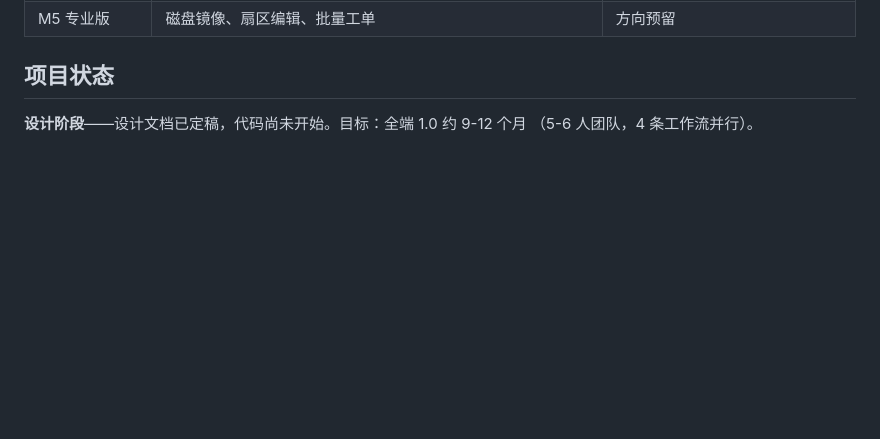
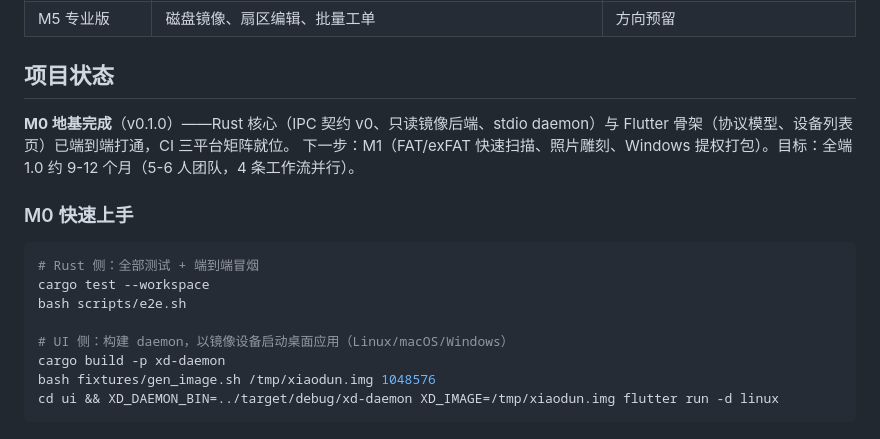
Before and after one commit to erikwang2013/ssd, a Markdown page: README.md, the part around the change. GitHub-like rendering; blank space fills up the shorter version.

Commit message:
docs: README 更新 M0 状态与快速上手

````diff
--- a/README.md
+++ b/README.md
@@ -86,5 +86,20 @@ docs/       # 文档与设计
 
 ## 项目状态
 
-**设计阶段**——设计文档已定稿，代码尚未开始。目标：全端 1.0 约 9-12 个月
-（5-6 人团队，4 条工作流并行）。
+**M0 地基完成**（v0.1.0）——Rust 核心（IPC 契约 v0、只读镜像后端、stdio daemon）与
+Flutter 骨架（协议模型、设备列表页）已端到端打通，CI 三平台矩阵就位。
+下一步：M1（FAT/exFAT 快速扫描、照片雕刻、Windows 提权打包）。目标：全端 1.0
+约 9-12 个月（5-6 人团队，4 条工作流并行）。
+
+### M0 快速上手
+
+```bash
+# Rust 侧：全部测试 + 端到端冒烟
+cargo test --workspace
+bash scripts/e2e.sh
+
+# UI 侧：构建 daemon，以镜像设备启动桌面应用（Linux/macOS/Windows）
+cargo build -p xd-daemon
+bash fixtures/gen_image.sh /tmp/xiaodun.img 1048576
+cd ui && XD_DAEMON_BIN=../target/debug/xd-daemon XD_IMAGE=/tmp/xiaodun.img flutter run -d linux
+```
````
